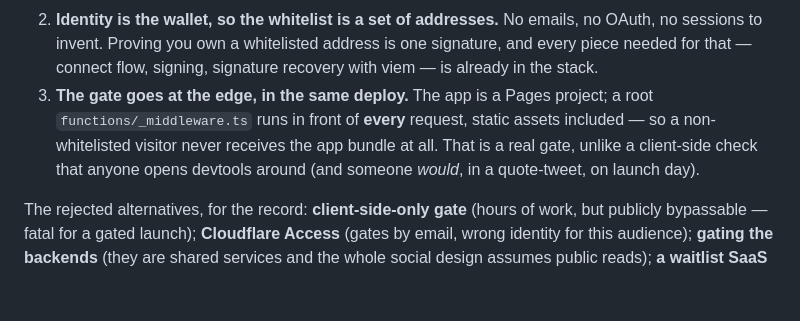
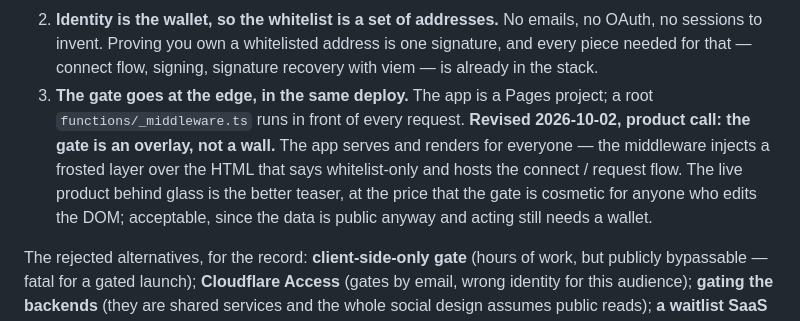
Before and after one commit to 1delta-DAO/yieldcircle, a Markdown page: tickets/0002-closed-beta-whitelist.md, the part around the change. Rendered like a GitHub page; blank space fills up the shorter version.

Commit message:
tickets/0002: record the overlay decision
Co-Authored-By: Claude Fable 5 <noreply@anthropic.com>

```diff
--- a/tickets/0002-closed-beta-whitelist.md
+++ b/tickets/0002-closed-beta-whitelist.md
@@ -29,11 +29,13 @@ design** (CORS `*`, no keys) and shared with other consumers. So:
    address is one signature, and every piece needed for that — connect flow,
    signing, signature recovery with viem — is already in the stack.
 3. **The gate goes at the edge, in the same deploy.** The app is a Pages
-   project; a root `functions/_middleware.ts` runs in front of **every**
-   request, static assets included — so a
-   non-whitelisted visitor never receives the app bundle at all. That is a
-   real gate, unlike a client-side check that anyone opens devtools around
-   (and someone *would*, in a quote-tweet, on launch day).
+   project; a root `functions/_middleware.ts` runs in front of every request.
+   **Revised 2026-10-02, product call: the gate is an overlay, not a wall.**
+   The app serves and renders for everyone — the middleware injects a frosted
+   layer over the HTML that says whitelist-only and hosts the connect /
+   request flow. The live product behind glass is the better teaser, at the
+   price that the gate is cosmetic for anyone who edits the DOM; acceptable,
+   since the data is public anyway and acting still needs a wallet.
 
 The rejected alternatives, for the record: **client-side-only gate** (hours of
 work, but publicly bypassable — fatal for a gated launch); **Cloudflare
```
